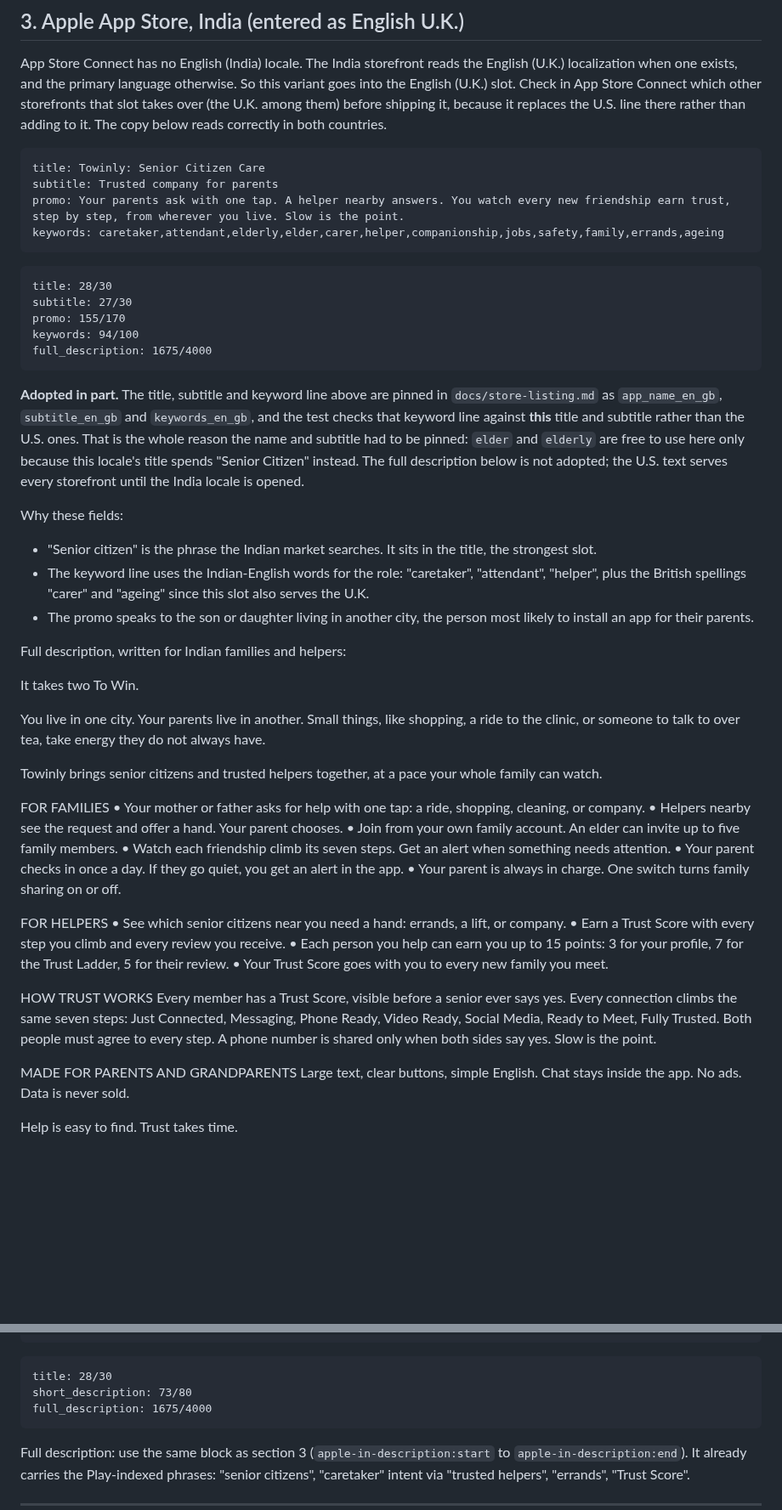
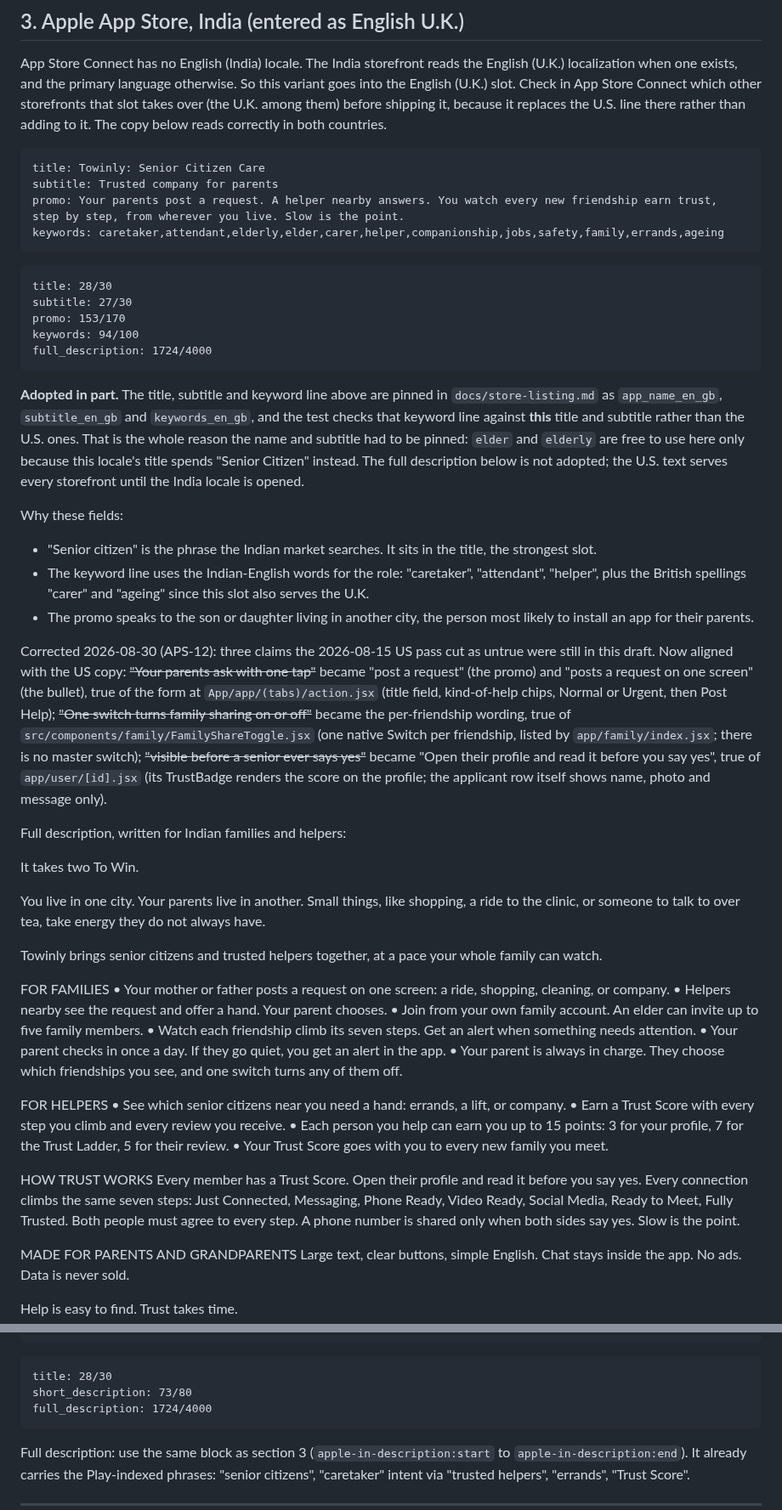
Before and after one commit to Harsha-anbu-g/ToWin-App, a Markdown page: docs/store/listings.md, 2 parts joined by grey strips. Shown at 85% size. Rendered like a GitHub page; blank space fills up the shorter version.

Commit message:
fix: [APS-12] - The India listing keeps three claims that were cut from the US copy as untrue

````diff
--- a/docs/store/listings.md
+++ b/docs/store/listings.md
@@ -187,16 +187,16 @@ adding to it. The copy below reads correctly in both countries.
 ```store-fields
 title: Towinly: Senior Citizen Care
 subtitle: Trusted company for parents
-promo: Your parents ask with one tap. A helper nearby answers. You watch every new friendship earn trust, step by step, from wherever you live. Slow is the point.
+promo: Your parents post a request. A helper nearby answers. You watch every new friendship earn trust, step by step, from wherever you live. Slow is the point.
 keywords: caretaker,attendant,elderly,elder,carer,helper,companionship,jobs,safety,family,errands,ageing
 ```
 
 ```store-field-counts
 title: 28/30
 subtitle: 27/30
-promo: 155/170
+promo: 153/170
 keywords: 94/100
-full_description: 1675/4000
+full_description: 1724/4000
 ```
 
 **Adopted in part.** The title, subtitle and keyword line above are pinned in
@@ -218,6 +218,19 @@ Why these fields:
 - The promo speaks to the son or daughter living in another city, the person
   most likely to install an app for their parents.
 
+Corrected 2026-08-30 (APS-12): three claims the 2026-08-15 US pass cut as
+untrue were still in this draft. Now aligned with the US copy: ~~"Your parents
+ask with one tap"~~ became "post a request" (the promo) and "posts a request
+on one screen" (the bullet), true of the form at `App/app/(tabs)/action.jsx`
+(title field, kind-of-help chips, Normal or Urgent, then Post Help);
+~~"One switch turns family sharing on or off"~~ became the per-friendship
+wording, true of `src/components/family/FamilyShareToggle.jsx` (one native
+Switch per friendship, listed by `app/family/index.jsx`; there is no master
+switch); ~~"visible before a senior ever says yes"~~ became "Open their
+profile and read it before you say yes", true of `app/user/[id].jsx` (its
+TrustBadge renders the score on the profile; the applicant row itself shows
+name, photo and message only).
+
 Full description, written for Indian families and helpers:
 
 <!-- apple-in-description:start -->
@@ -228,12 +241,12 @@ You live in one city. Your parents live in another. Small things, like shopping,
 Towinly brings senior citizens and trusted helpers together, at a pace your whole family can watch.
 
 FOR FAMILIES
-• Your mother or father asks for help with one tap: a ride, shopping, cleaning, or company.
+• Your mother or father posts a request on one screen: a ride, shopping, cleaning, or company.
 • Helpers nearby see the request and offer a hand. Your parent chooses.
 • Join from your own family account. An elder can invite up to five family members.
 • Watch each friendship climb its seven steps. Get an alert when something needs attention.
 • Your parent checks in once a day. If they go quiet, you get an alert in the app.
-• Your parent is always in charge. One switch turns family sharing on or off.
+• Your parent is always in charge. They choose which friendships you see, and one switch turns any of them off.
 
 FOR HELPERS
 • See which senior citizens near you need a hand: errands, a lift, or company.
@@ -242,7 +255,7 @@ FOR HELPERS
 • Your Trust Score goes with you to every new family you meet.
 
 HOW TRUST WORKS
-Every member has a Trust Score, visible before a senior ever says yes. Every connection climbs the same seven steps: Just Connected, Messaging, Phone Ready, Video Ready, Social Media, Ready to Meet, Fully Trusted. Both people must agree to every step. A phone number is shared only when both sides say yes. Slow is the point.
+Every member has a Trust Score. Open their profile and read it before you say yes. Every connection climbs the same seven steps: Just Connected, Messaging, Phone Ready, Video Ready, Social Media, Ready to Meet, Fully Trusted. Both people must agree to every step. A phone number is shared only when both sides say yes. Slow is the point.
 
 MADE FOR PARENTS AND GRANDPARENTS
 Large text, clear buttons, simple English. Chat stays inside the app. No ads. Data is never sold.
@@ -267,7 +280,7 @@ short_description: Care and company for your parents. Trust grows in 7 steps, at
 ```store-field-counts
 title: 28/30
 short_description: 73/80
-full_description: 1675/4000
+full_description: 1724/4000
 ```
 
 Full description: use the same block as section 3
````
